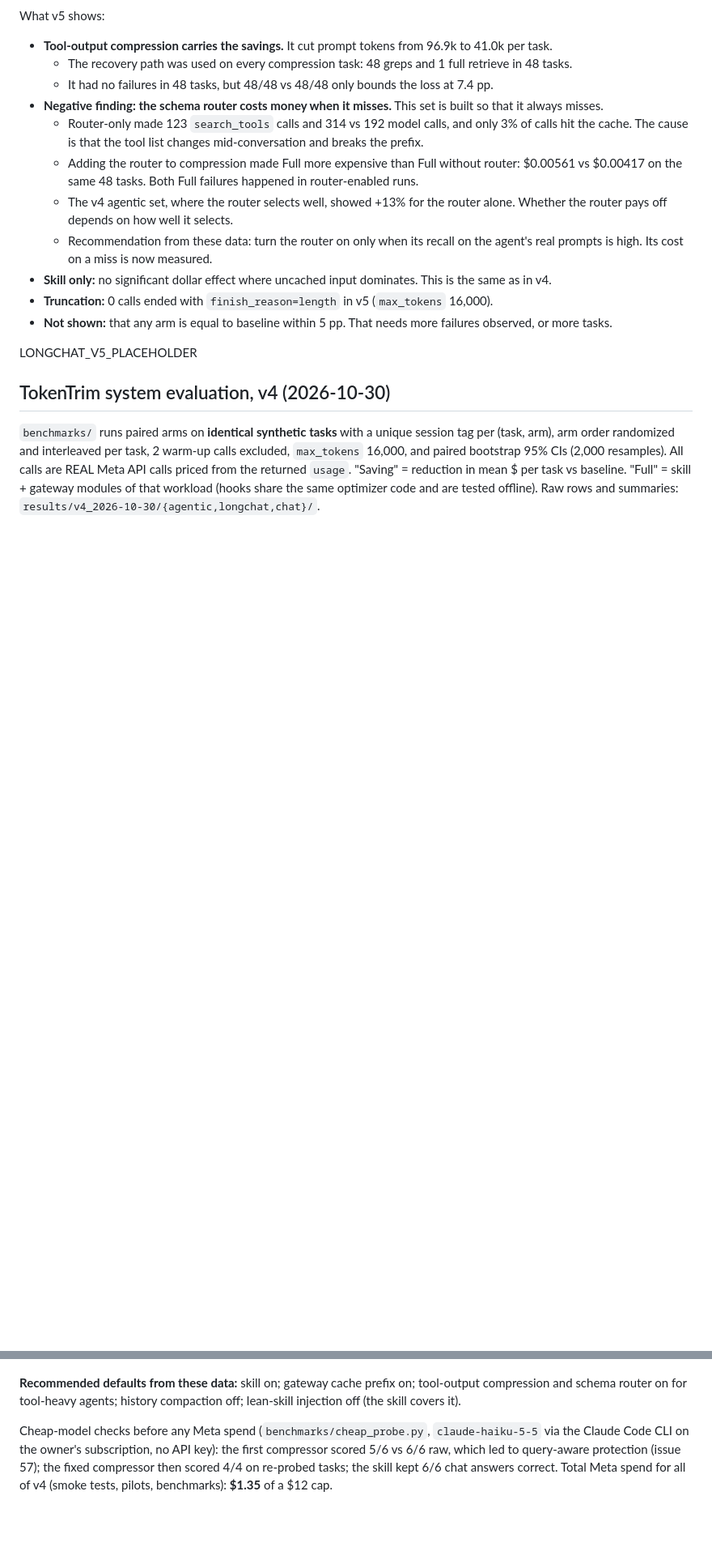
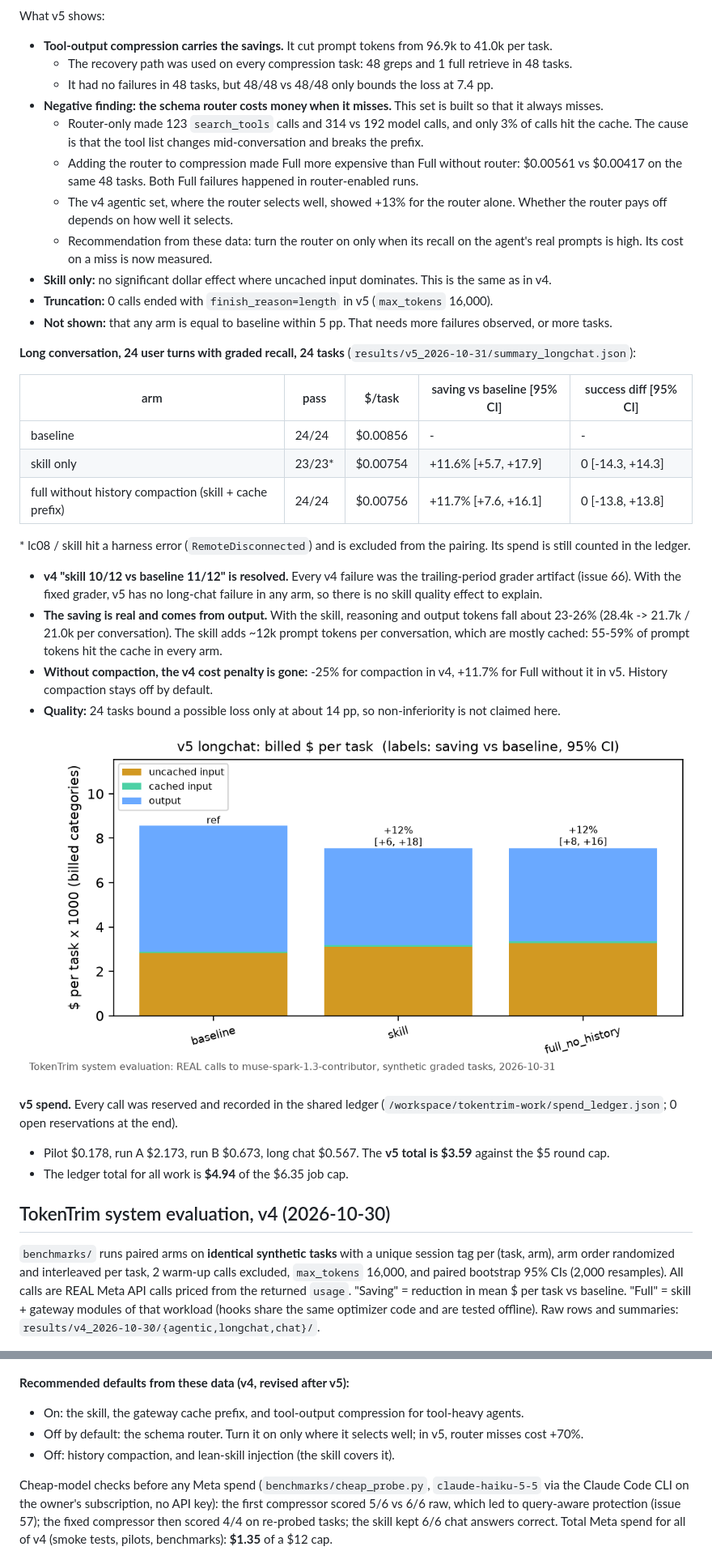
Before and after one commit to nankris/tokentrim-meta, a Markdown page: README.md, 2 parts joined by grey strips. Shown at 81% size. GitHub-like rendering; pictures changed too: docs/images/v5_cost_longchat.png (added); blank space fills up the shorter version.

Commit message:
v5: long-chat complete (24/24, 23/23, 24/24; skill +11.6% [5.7,17.9]); README long-chat + spend + revised defaults; v5 figures

```diff
--- a/README.md
+++ b/README.md
@@ -112,7 +112,33 @@ What v5 shows:
 - **Truncation:** 0 calls ended with `finish_reason=length` in v5 (`max_tokens` 16,000).
 - **Not shown:** that any arm is equal to baseline within 5 pp. That needs more failures observed, or more tasks.
 
-LONGCHAT_V5_PLACEHOLDER
+**Long conversation, 24 user turns with graded recall, 24 tasks** (`results/v5_2026-10-31/summary_longchat.json`):
+
+| arm | pass | $/task | saving vs baseline [95% CI] | success diff [95% CI] |
+|---|---|---|---|---|
+| baseline | 24/24 | $0.00856 | - | - |
+| skill only | 23/23* | $0.00754 | +11.6% [+5.7, +17.9] | 0 [-14.3, +14.3] |
+| full without history compaction (skill + cache prefix) | 24/24 | $0.00756 | +11.7% [+7.6, +16.1] | 0 [-13.8, +13.8] |
+
+\* lc08 / skill hit a harness error (`RemoteDisconnected`) and is excluded from the pairing. Its spend is still
+counted in the ledger.
+
+- **v4 "skill 10/12 vs baseline 11/12" is resolved.** Every v4 failure was the trailing-period grader artifact
+  (issue 66). With the fixed grader, v5 has no long-chat failure in any arm, so there is no skill quality effect to
+  explain.
+- **The saving is real and comes from output.** With the skill, reasoning and output tokens fall about 23-26%
+  (28.4k -> 21.7k / 21.0k per conversation). The skill adds ~12k prompt tokens per conversation, which are mostly
+  cached: 55-59% of prompt tokens hit the cache in every arm.
+- **Without compaction, the v4 cost penalty is gone:** -25% for compaction in v4, +11.7% for Full without it in
+  v5. History compaction stays off by default.
+- **Quality:** 24 tasks bound a possible loss only at about 14 pp, so non-inferiority is not claimed here.
+
+![v5 long chat cost](docs/images/v5_cost_longchat.png)
+
+**v5 spend.** Every call was reserved and recorded in the shared ledger
+(`/workspace/tokentrim-work/spend_ledger.json`; 0 open reservations at the end).
+- Pilot $0.178, run A $2.173, run B $0.673, long chat $0.567. The **v5 total is $3.59** against the $5 round cap.
+- The ledger total for all work is **$4.94** of the $6.35 job cap.
 
 ## TokenTrim system evaluation, v4 (2026-10-30)
 
@@ -174,8 +200,10 @@ What this does and does not show:
 ![truncation](docs/images/truncation_before_after.png)
 ![tool output compression](docs/images/tool_output_before_after.png)
 
-**Recommended defaults from these data:** skill on; gateway cache prefix on; tool-output compression and schema
-router on for tool-heavy agents; history compaction off; lean-skill injection off (the skill covers it).
+**Recommended defaults from these data (v4, revised after v5):**
+- On: the skill, the gateway cache prefix, and tool-output compression for tool-heavy agents.
+- Off by default: the schema router. Turn it on only where it selects well; in v5, router misses cost +70%.
+- Off: history compaction, and lean-skill injection (the skill covers it).
 
 Cheap-model checks before any Meta spend (`benchmarks/cheap_probe.py`, `claude-haiku-5-5` via the Claude Code CLI on
 the owner's subscription, no API key): the first compressor scored 5/6 vs 6/6 raw, which led to query-aware
```
Also changed, not shown: other parts of README.md (+1 -1 lines), docs/images/v5_success_longchat.png (added), 3 other files.
